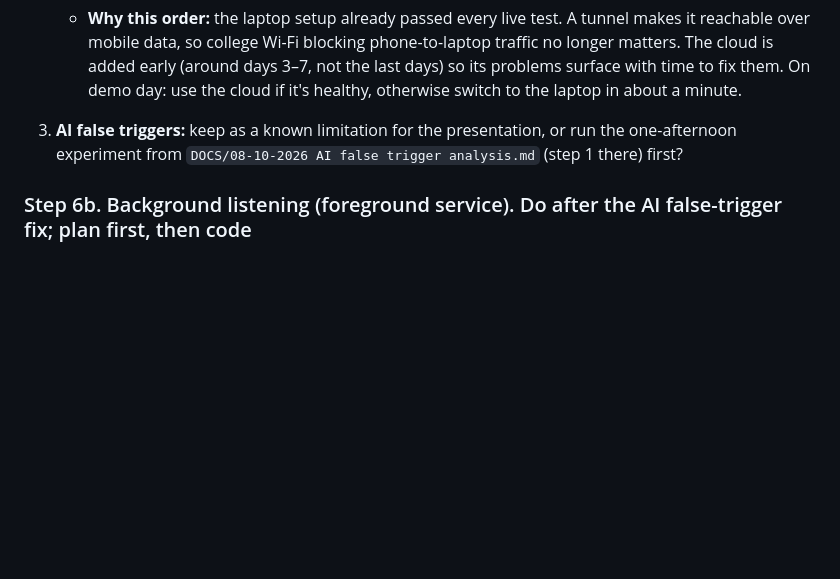
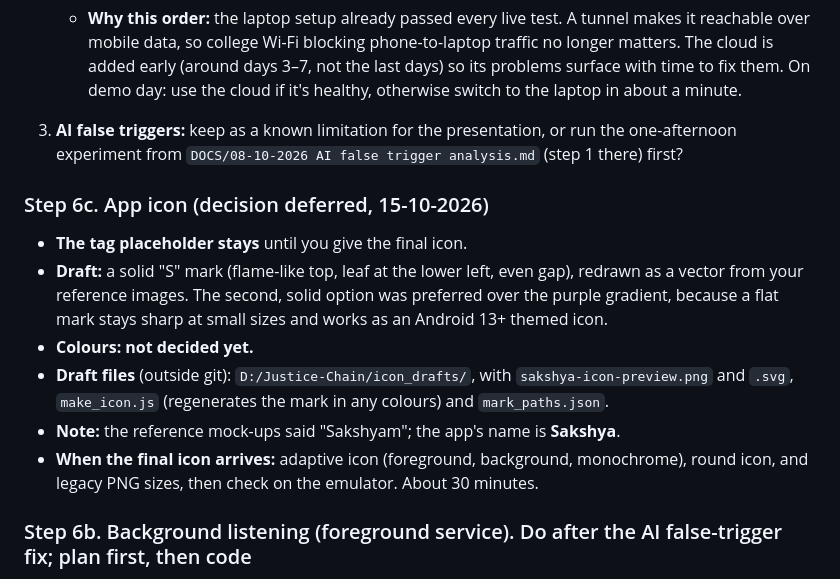
Before and after one commit to Shrijani08/Justice-Chain, a Markdown page: DOCS/14-10-2026 remaining steps.md, the part around the change. GitHub-like rendering; blank space fills up the shorter version.

Commit message:
Defer the app icon; keep the tag placeholder and the S-mark draft

```diff
--- a/DOCS/14-10-2026 remaining steps.md
+++ b/DOCS/14-10-2026 remaining steps.md
@@ -187,6 +187,14 @@ These were left open in earlier docs. Each needs a yes or no before the demo:
    - **Why this order:** the laptop setup already passed every live test. A tunnel makes it reachable over mobile data, so college Wi-Fi blocking phone-to-laptop traffic no longer matters. The cloud is added early (around days 3–7, not the last days) so its problems surface with time to fix them. On demo day: use the cloud if it's healthy, otherwise switch to the laptop in about a minute.
 3. **AI false triggers:** keep as a known limitation for the presentation, or run the one-afternoon experiment from `DOCS/08-10-2026 AI false trigger analysis.md` (step 1 there) first?
 
+### Step 6c. App icon (decision deferred, 15-10-2026)
+- **The tag placeholder stays** until you give the final icon.
+- **Draft:** a solid "S" mark (flame-like top, leaf at the lower left, even gap), redrawn as a vector from your reference images. The second, solid option was preferred over the purple gradient, because a flat mark stays sharp at small sizes and works as an Android 13+ themed icon.
+- **Colours: not decided yet.**
+- **Draft files** (outside git): `D:/Justice-Chain/icon_drafts/`, with `sakshya-icon-preview.png` and `.svg`, `make_icon.js` (regenerates the mark in any colours) and `mark_paths.json`.
+- **Note:** the reference mock-ups said "Sakshyam"; the app's name is **Sakshya**.
+- **When the final icon arrives:** adaptive icon (foreground, background, monochrome), round icon, and legacy PNG sizes, then check on the emulator. About 30 minutes.
+
 ### Step 6b. Background listening (foreground service). Do after the AI false-trigger fix; plan first, then code
 **Found 14-10-2026 during AI experiment 2 on the Vivo:** when the phone is locked or the app isn't on screen, Android stops giving the app the microphone, so **automatic detection only works while Sakshya is open**. The SOS button and "112 =" are unaffected (they need the app open anyway).
 - **What:**
```
